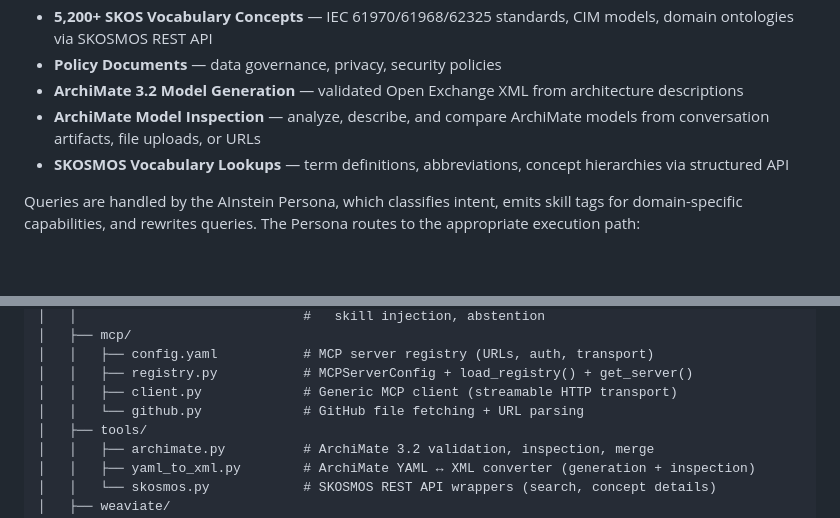
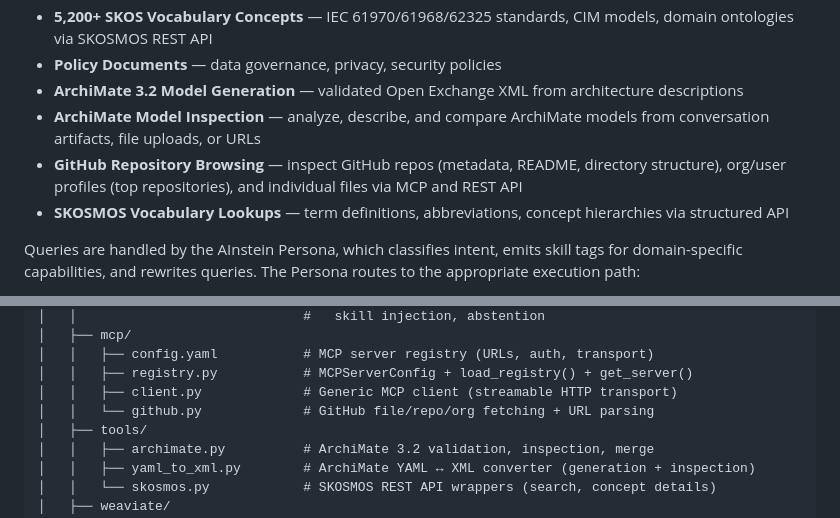
Before and after one commit to ctekinay/aion-ainstein, a Markdown page: README.md, 2 parts joined by grey strips. Drawn GitHub-style; blank space fills up the shorter version.

```diff
--- a/README.md
+++ b/README.md
@@ -13,6 +13,7 @@ AInstein lets architects and engineers query Alliander's architecture knowledge
 - **Policy Documents** — data governance, privacy, security policies
 - **ArchiMate 3.2 Model Generation** — validated Open Exchange XML from architecture descriptions
 - **ArchiMate Model Inspection** — analyze, describe, and compare ArchiMate models from conversation artifacts, file uploads, or URLs
+- **GitHub Repository Browsing** — inspect GitHub repos (metadata, README, directory structure), org/user profiles (top repositories), and individual files via MCP and REST API
 - **SKOSMOS Vocabulary Lookups** — term definitions, abbreviations, concept hierarchies via structured API
 
 Queries are handled by the AInstein Persona, which classifies intent, emits skill tags for domain-specific capabilities, and rewrites queries. The Persona routes to the appropriate execution path:
@@ -244,7 +246,7 @@ esa-ainstein-artifacts/
 │   │   ├── config.yaml           # MCP server registry (URLs, auth, transport)
 │   │   ├── registry.py           # MCPServerConfig + load_registry() + get_server()
 │   │   ├── client.py             # Generic MCP client (streamable HTTP transport)
-│   │   └── github.py             # GitHub file fetching + URL parsing
+│   │   └── github.py             # GitHub file/repo/org fetching + URL parsing
 │   ├── tools/
 │   │   ├── archimate.py          # ArchiMate 3.2 validation, inspection, merge
 │   │   ├── yaml_to_xml.py        # ArchiMate YAML ↔ XML converter (generation + inspection)
```
Also changed, not shown: other parts of README.md (+7 -4 lines).
